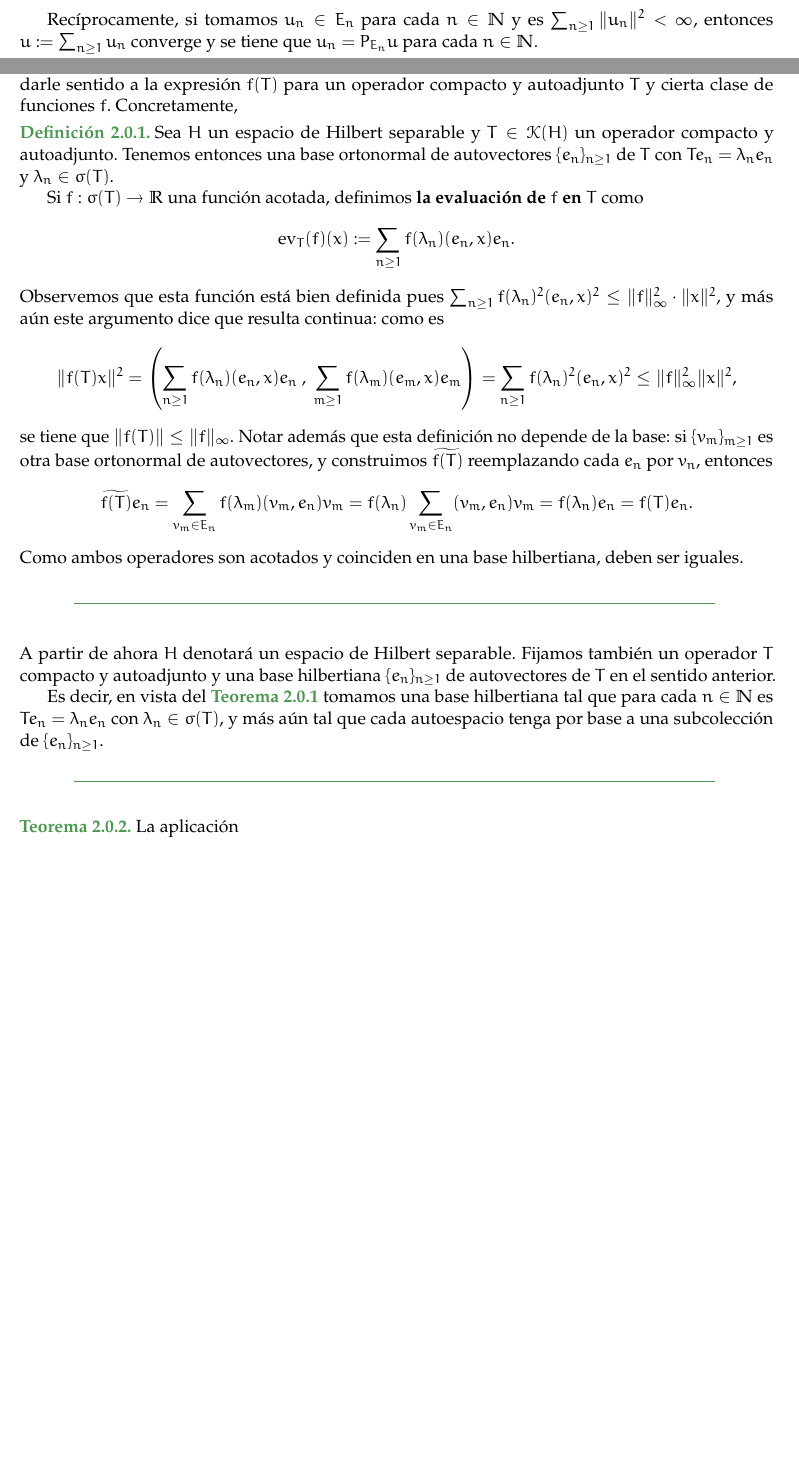
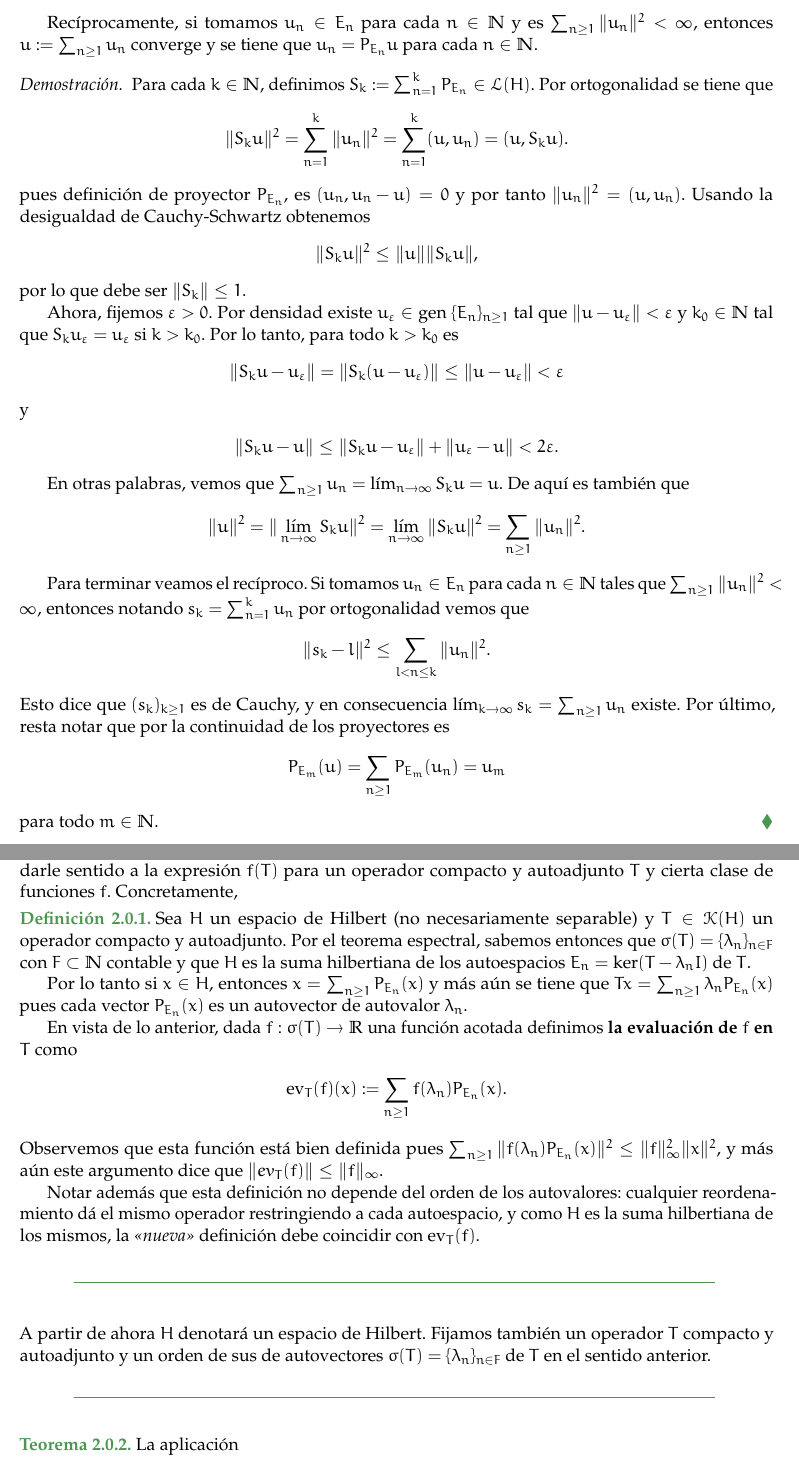
Before and after one commit to guidoarnone/funcional-2019, a LaTeX document (final.tex): two parts of pages 4 and 11 of 17 before the commit and two parts of pages 6 and 13 of 19 after it, joined at a grey line, cut so that both start at the same text, the shorter picture padded with empty space. The pictures show the PDF file final.pdf that the author committed with the source.

Commit message:
cambio a suma hilberiana, mas prelims

```diff
--- a/final.tex
+++ b/final.tex
@@ -88,15 +88,6 @@ $\paint{
 Recuerdo primero algunos resultados que vimos en la materia y serán necesarios para la demostración del teorema espectral.
 \subsection{Proyectores, Teoremas de Representación y Sumas Hilbertianas}
 
-\begin{proposition} Sea $H$ un espacio de hilbert y $S \leq H$ un subespacio.
-\begin{itemize}
-\item[(i)] $S^\perp$ es cerrado.
-\item[(i)] $S^{\perp\perp} = \overline{S}$.
-\item[(iii)] $S^\perp = H$ si y sólo si $S = \{0\}$.
-\item[(iv)] $S$ es denso si y sólo si $S^\perp = H$
-\end{itemize}
-\end{proposition}
-
 \begin{theorem}[de la proyección ortogonal] Sea $H$ un espacio de Hilbert y $K \subset H$ un subcojunto convexo, cerrado y no vacío. Dado $f \in H$, existe un único $u \in K$ tal que
 \begin{align*}
 \|f-u\| = \min_{v \in K}\|f-v\|.
@@ -110,5 +101,16 @@ u \in K\\
 \end{align*}
 Notamos $P_Kf := u$.
 \end{theorem}
-\begin{proof}
-content...
+\begin{proof} Sea $\{v_n\}_{n \geq 1} \subset K$ una sucesión que realiza $d := \inf_{v \in K}\|f-v\|$ de forma decreciente y veamos que $\{v_n\}_{n \geq 1}$ es de Cauchy. Notemos $d_n := \|f-v_n\|$ para cada $n \in \N$. Usando la identidad del paralelogramo, es
+\begin{align}
+\left\|f-\frac{v_n+v_m}{2}\right\|^2 + \left\|\frac{v_n-v_m}{2}\right\|^2 = \frac{d_n^2 + d_m^2}{2}
+\end{align}
+para cada $n,m \in \N$. Como $K$ es convexo, sabemos que $1/2(v_n+v_m) \in K$ y por lo tanto  es $\|f-\frac{v_n+v_m}{2}\|^2 \geq d^2$. De $\tpaint{(1.1)}$ tenemos así
+\begin{align*}
+\|v_n-v_m\|^2 \leq 4\left(\frac{d_n^2+d_m^2}{2}-d^2\right),
+\end{align*}
+lo que efectivamente muestra que $\{v_n\}_{n \geq 1}$ es de Cauchy. Existe entonces un cierto límite $u \in K$ que realiza $d(f,K)$.
+
+Sea ahora $v \in K$ y $v_t = tv + (1-t)u$. Como $\varphi(t) = \|f-v_t\|^2$ se minimiza en $0$, es $0  \leq \varphi'(0) = -2(f-u,v-u)$ y entonces $(f-u,v-u) \leq 0$. Recíprocamente, si $u \in K$ es tal que $(f-u, v-u) \leq 0$ para todo $v \in K$ entonces
+\begin{align}
+\|f-u\|^2 -\|f-v\|^2 = 2(f-u,v-u) \leq 0
@@ -115,5 +123,19 @@ content...
+\end{align*}
+lo que muestra que $u = u'$.
+\end{proof}
+
+\begin{corollary} Sea $H$ un espacio de Hilbert y $K \subset H$ un convexo cerrado no vacío. Entonces $P_K$ es continua y $\|P_Kf_1 - P_Kf_2\| \leq \|f_1 - f_2\|$.
+\end{corollary}
+\begin{proof} Sea $u_i = P_Mf_i$. Como es $(f_i - u_i,v-u_i) \leq 0$ para todo $v \in K$, tenemos que
+\[
+(f_2-f_1,u_1-u_2) + \|u_1-u_2\|^2 \leq 0.
+\]
+Ahora, por la desigualdad de Cauchy-Schwartz es
+\[
+\|u_1-u_2\|^2 \leq \ip{f_1-f_2,u_1-u_2} \leq \|f_1-f_2\|\|u_1-u_2\|,
+\]
+de forma que $\|P_Kf_1-P_Kf_2\| = \|u_1-u_2\| \leq \|f_1-f_2\|$.
 \end{proof}
 
 \begin{corollary} Sea $H$ un espacio de Hilbert y $M \leq H$ un subespacio cerrado. La aplicación $f \in H \mapsto P_Mf \in H$ es un operador continuo. Más aún, $P_M$ es un proyector y para cada $f \in H$ el vector $P_Mf$ se caracteriza como el único tal que $\ip{f-u,v} = 0$ para todo $v \in M$.
 \end{corollary}
-\begin{proof}
@@ -121,3 +145,7 @@ content...
+\begin{align*}
+0 \geq (f-P_Mf, (P_Mf \pm v) - P_Mf) = \pm(f-P_Mf,v)
+\end{align*}
+y por lo tanto $(f-P_Mf,v) = 0$.
 \end{proof}
 
 \begin{theorem}[de representación de Riesz] Sea $H$ un espacio de Hilbert. Sin $\varphi \in H^*$ es un funcional lineal, existe un único $u \in H$ tal que
@@ -126,5 +154,18 @@ content...
 \end{align*}
 para todo $v \in H$.
 \end{theorem}
-\begin{proof}
-content...
+\begin{proof} Basta ver que $j : v \in H \mapsto \ip{v,-} \in H^*$ tiene imagen densa. Sea $\Phi : H^* \to \R$ un funcional que se anula en $j(H)$. Como $H$ es reflexivo, sabemos que $\Phi = \ev_{x}$ para cierto $x \in H$ y por lo tanto es
+\begin{align*}
+0 = \Phi(j(y)) = j(y)(x) = \ip{y,x}
+\end{align*}
+para todo $y \in H$. En consecuencia debe ser $x = 0$ y $\Phi \equiv 0$.
+\end{proof}
+
+\begin{proposition} Sea $H$ un espacio de hilbert y $S \leq H$ un subespacio.
+\begin{itemize}
+\item[(i)] $S^\perp$ es cerrado.
+\item[(i)] $S^{\perp\perp} = \overline{S}$.
+\item[(iii)] $S^\perp = H$ si y sólo si $S = \{0\}$.
+\item[(iv)] $S$ es denso si y sólo si $S^\perp = \{0\}$
+\end{itemize}
+\end{proposition}
@@ -130,0 +176 @@ content...
+\ip{x,y} = \ip{\lim_{n \to \infty}x_n,y} = \lim_{n \to \infty}\ip{x_n,y} = 0,
@@ -131,3 +181,7 @@ content...
+\[ (s,h) = 0, \]
+lo que equivale a decir $s = 0$ para todo $s \in S$.
+\item[(iv)] Resta notar que $S$ es denso si y sólo si $S^{\perp \perp} = \overline{S} = H$, y por $\tpaint{(iii)}$ esto ocurre si y sólo si $S^\perp = \{0\}$.
+\end{itemize}
 \end{proof}
 
 \begin{definition} Sea $H$ un espacio de Hilbert y $\mathfrak{a} : H \times H \to \R$ una función bilineal. Decimos que $\mathfrak{a}$ es
@@ -171,6 +231,40 @@ Notamos $H = \bigoplus_{n = 1}^\infty E_n$.
 
 Recíprocamente, si tomamos $u_n \in E_n$ para cada $n \in \N$ y es $\sum_{n \geq 1}\|u_n\|^2 < \infty$, entonces $u := \sum_{n \geq 1}u_n$ converge y se tiene que $u_n = P_{E_n}u$ para cada $n \in \N$.
 \end{theorem}
+\begin{proof} Para cada $k \in \N$, definimos $S_k := \sum_{n=1}^k P_{E_n} \in \mathscr{L}(H)$. Por ortogonalidad se tiene que
+\begin{align*}
+\|S_ku\|^2 = \sum_{n=1}^k\|u_n\|^2 = \sum_{n=1}^k(u,u_n) = (u,S_ku).
+\end{align*}
+pues definición de proyector $P_{E_n}$, es $(u_n,u_n-u) = 0$ y por tanto $\|u_n\|^2 = \ip{u,u_n}$. Usando la desigualdad de Cauchy-Schwartz obtenemos
+\begin{align*}
+\|S_ku\|^2 \leq \|u\|\|S_ku\|,
+\end{align*}
+por lo que debe ser $\|S_k\| \leq 1$.
+
+Ahora, fijemos $\eps > 0$. Por densidad existe $u_\eps \in \operatorname{gen}\ \{E_n\}_{n \geq 1}$ tal que $\|u-u_\eps\|< \eps$ y $k_0 \in \N$ tal que $S_ku_\eps = u_\eps$ si $k > k_0$. Por lo tanto, para todo $k > k_0$ es
+\begin{align*}
+\|S_ku-u_\eps\| = \|S_k(u-u_\eps)\| \leq \|u-u_\eps\| < \eps
+\end{align*}
+y
+\begin{align*}
+\|S_ku-u\| \leq \|S_ku-u_\eps\| + \|u_\eps - u\| < 2\eps.
+\end{align*}
+
+En otras palabras, vemos que $\sum_{n \geq 1}u_n = \lim_{n \to \infty} S_ku = u$. De aquí es también que
+\begin{align*}
+\|u\|^2 = \|\lim_{n \to \infty}S_ku\|^2 = \lim_{n \to \infty}\|S_ku\|^2 = \sum_{n \geq 1}\|u_n\|^2.
+\end{align*}
+
+Para terminar veamos el recíproco. Si tomamos $u_n \in E_n$ para cada $n \in \N$ tales que $\sum_{n \geq 1}\|u_n\|^2 < \infty$, entonces notando $s_k = \sum_{n=1}^ku_n$ por ortogonalidad vemos que
+\begin{align*}
+\|s_k-l\|^2 \leq \sum_{l < n \leq k}\|u_n\|^2.
+\end{align*}
+Esto dice que $(s_k)_{k \geq 1}$ es de Cauchy, y en consecuencia $\lim_{k \to \infty}s_k = \sum_{n \geq 1}u_n$ existe. Por último, resta notar que por la continuidad de los proyectores es
+\begin{align*}
+P_{E_m}(u) = \sum_{n \geq 1}P_{E_m}(u_n) = u_m
+\end{align*}
+para todo $m \in \N$.
+\end{proof}
 
 \begin{definition} Sea $H$ un espacio de Hilbert. Una sucesión $\{e_n\}_{n \geq 1}$ se dice una $\textbf{base hilbertiana}$ si
 \begin{itemize}
@@ -181,10 +275,11 @@ Recíprocamente, si tomamos $u_n \in E_n$ para cada $n \in \N$ y es $\sum_{n \ge
 
 \begin{corollary} Sea $H$ un espacio de Hilbert. Si $\{e_n\}_{n \geq 1} \subset H$ es una sucesión ortonormal, entonces esta es una base hilbertiana si y sólo si
 \begin{align*}
-u = \sum_{n \geq 1}(u,e_n)e_n \text{ y } \|u\|^2 = \sum_{n \geq 1}\|(u,e_n)\|^2.
+u = \sum_{n \geq 1}(u,e_n)e_n \text{ y } \|u\|^2 = \sum_{n \geq 1}|(u,e_n)|^2.
 \end{align*}
+para todo $u \in H$.
 
-Recíprocamente, si $(\alpha_n)_{n \geq 1} \subset \ell^2$ entonces la serie $\sum_{n \geq 1}\alpha_n e_n$ converge en $H$ a un elemento, y su norma es exactamente $\sum_{n \geq 1}\alpha_n^2$. $\square$.
+Recíprocamente, si $(\alpha_n)_{n \geq 1} \subset \ell^2$ entonces la serie $\sum_{n \geq 1}\alpha_n e_n$ converge en $H$ a un elemento, y su norma es exactamente $\sum_{n \geq 1}\alpha_n^2$. \qed
 \end{corollary}
 
 \begin{remark} Si $H$ admite una base Hilbertiana $\{e_n\}_{n \geq 1}$, la aplicación $u \in H \mapsto \{(u,e_n)\}_{n \geq 1} \in \ell^2$ es un isomorfismo isométrico.
@@ -192,8 +287,12 @@ Recíprocamente, si $(\alpha_n)_{n \geq 1} \subset \ell^2$ entonces la serie $\s
 
 \begin{theorem} Un espacio de Hilbert separable de dimensión infinita admite una base hilbertiana.
 \end{theorem}
-\begin{proof}
-content...
+\begin{proof} Sea $\{v_n\}_{n \geq 1} \subset H$ denso y $F_k = \langle v_1, \dots, v_k \rangle$ para cada $k \in \N$. Por lo tanto, es
+\begin{align*}
+\overline{\bigcup_{k \geq 1}F_k} = H.
+\end{align*}
+
+Para cada $k \geq 1$, podemos tomar una base ortonormal $B_{k+1}$ de $F_{k+1}$ que extienda una base ortonormal de $F_k$. Tomando $B = \bigcup_{k \geq 1}B_k$ obtenemos así una base hilbertiana de $H$.
 \end{proof}
 
 \subsection{Operadores Compactos}
@@ -428,27 +527,21 @@ Para terminar, notemos que para cada $n \in F$ el subespacio $E_n$ es de dimensi
 
 Extendiendo la noción de \textit{«polinomios evaluados en una matriz»}, el teorema espectral nos permitira darle sentido a la expresión $f(T)$ para un operador compacto y autoadjunto $T$ y cierta clase de funciones $f$. Concretamente,
 
-\begin{definition} Sea $H$ un espacio de Hilbert separable y $T \in \mathscr{K}(H)$ un operador compacto y autoadjunto. Tenemos entonces una base ortonormal de autovectores $\{e_n\}_{n \geq 1}$ de $T$ con $Te_n = \lambda_ne_n$ y $\lambda_n \in \sigma(T)$.
+\begin{definition} Sea $H$ un espacio de Hilbert (no necesariamente separable) y $T \in \mathscr{K}(H)$ un operador compacto y autoadjunto. Por el teorema espectral, sabemos entonces que $\sigma(T) = \{\lambda_n\}_{n \in F}$ con $F \subset \N$ contable y que $H$ es la suma hilbertiana de los autoespacios $E_n = \ker(T-\lambda_n I)$ de $T$.
 
-Si $f : \sigma(T) \to \R$ una función acotada, definimos \textbf{la evaluación de $f$ en $T$} como
+Por lo tanto si $x \in H$, entonces $x = \sum_{n \geq 1}P_{E_n}(x)$ y más aún se tiene que $Tx = \sum_{n \geq 1}\lambda_n P_{E_n}(x)$ pues cada vector $P_{E_n}(x)$ es un autovector de autovalor $\lambda_n$.
+
+En vista de lo anterior, dada $f : \sigma(T) \to \R$ una función acotada definimos \textbf{la evaluación de $f$ en $T$} como
 \begin{align*}
-\ev_T(f)(x) := \sum_{n \geq 1}f(\lambda_n)\ip{e_n,x}e_n.
+\ev_T(f)(x) := \sum_{n \geq 1}f(\lambda_n)P_{E_n}(x).
 \end{align*}
-Observemos que esta función está bien definida pues $\sum_{n \geq 1}f(\lambda_n)^2\ip{e_n,x}^2 \leq \|f\|^2_\infty \cdot \|x\|^2$, y más aún este argumento dice que resulta continua: como es
-\begin{align*}
-\|f(T)x\|^2 = \left\ip{\sum_{n \geq 1}f(\lambda_n)\ip{e_n,x}e_n \ , \ \sum_{m \geq 1}f(\lambda_m)\ip{e_m,x}e_m\right} = \sum_{n \geq 1}f(\lambda_n)^2\ip{e_n,x}^2 \leq \|f\|^2_\infty\|x\|^2,
-\end{align*}
-se tiene que $\|f(T)\| \leq \|f\|_\infty$. Notar además que esta definición no depende de la base: si $\{v_m\}_{m \geq 1}$ es otra base ortonormal de autovectores, y construimos $\widetilde{f(T)}$ reemplazando cada $e_n$ por $v_n$, entonces
-\begin{align*}
-\widetilde{f(T)}e_n = \sum_{v_m \in E_n}f(\lambda_m)(v_m,e_n)v_m = f(\lambda_n)\sum_{v_m \in E_n}(v_m,e_n)v_m = f(\lambda_n)e_n = f(T)e_n.
-\end{align*}
-Como ambos operadores son acotados y coinciden en una base hilbertiana, deben ser iguales.
+Observemos que esta función está bien definida pues $\sum_{n \geq 1}\|f(\lambda_n)P_{E_n}(x)\|^2 \leq \|f\|_\infty^2 \|x\|^2$, y más aún este argumento dice que $\|ev_T(f)\| \leq \|f\|_\infty$.
+
+Notar además que esta definición no depende del orden de los autovalores: cualquier reordenamiento dá el mismo operador restringiendo a cada autoespacio, y como $H$ es la suma hilbertiana de los mismos, la \textit{«nueva»} definición debe coincidir con $\ev_T(f)$.
 \end{definition}
 
 \paintline
-A partir de ahora $H$ denotará un espacio de Hilbert separable. Fijamos también un operador $T$ compacto y autoadjunto y una base hilbertiana $\{e_n\}_{n \geq 1}$ de autovectores de $T$ en el sentido anterior.
-
-Es decir, en vista del $\tpaint{Teorema 2.0.1}$ tomamos una base hilbertiana tal que para cada $n \in \N$ es $Te_n = \lambda_ne_n$ con $\lambda_n \in \sigma(T)$, y más aún tal que cada autoespacio tenga por base a una subcolección de $\{e_n\}_{n \geq 1}$.
+A partir de ahora $H$ denotará un espacio de Hilbert. Fijamos también un operador $T$ compacto y autoadjunto y un orden de sus de autovectores $\sigma(T) = \{\lambda_n\}_{n \in F}$ de $T$ en el sentido anterior.
 \paintline
 
 \begin{theorem} La aplicación
@@ -460,8 +553,7 @@ es un morfismo de álgebras de Banach continuo que satisface $\|ev_T\| \leq 1$.
 \end{theorem}
 \begin{proof} Al definir $\ev_T(f)$ vimos que se satisface $\|\ev_T(f)\| \leq \|f\|_\infty$. Por otro lado, es
 \begin{align*}
-\ev_T(\mathsf{1})x = \sum_{n \geq 1}\mathsf{1}(\lambda_n)\ip{e_n,x}e_n = \sum_{n \geq 1}\ip{e_n,x}e_n = x
+\ev_T(\mathsf{1})x = \sum_{n \geq 1}\mathsf{1}(\lambda_n)P_{E_n}(x) = \sum_{n \geq 1}P_{E_n}(x) = x
 \end{align*}
 y
 \begin{align*}
-\ev_T(\id)x = \sum_{n \geq 1}\id(\lambda_n)\ip{e_n,x}e_n = \sum_{n \geq 1}\lambda_n\ip{e_n,x}e_n = \sum_{n \geq 1}\ip{e_n,\lambda_nx}e_n = \sum_{n \geq 1}\ip{e_n,Ax}e_n = Tx,
@@ -496,5 +588,5 @@ para todo $x \in H$.
 \begin{align*}
-f(T)e_j = \sum_{n \geq 1}f(\lambda_n)(e_n,e_j)e_n = f(\lambda_j)e_j,
+f(T)u_j = f(\lambda_j)p_{E_j}(u_j) = f(\lambda_j)e_j,
 \end{align*}
 así que $f(\sigma(T)) \subset \sigma(f(T))$.
 
@@ -505,7 +597,7 @@ g(T)(f(T)- \lambda I) = (f(T) - \lambda I)g(T) = I.
 y en consecuencia $\lambda$ no pertenece al espectro de $f(T)$,
 \item[(ii)] Por un cálculo directo, tomando $x,y \in H$ se tiene que
 \begin{align*}
-\ip{f(T)x, y} = \sum_{n \geq 1} f(\lambda_n) \ip{e_n, x}\ip{e_n,y}  = \ip{f(T)y,x} = \ip{x, f(T)y}.
+\ip{f(T)x, y} = \sum_{n \geq 1} f(\lambda_n)\ip{P_{E_n}(x),P_{E_n}(y)}  = \ip{f(T)y,x} = \ip{x, f(T)y}.
 \end{align*}
 \item[(iii)] Como es $\|ev_T\| \leq 1$, ya sabemos que $\|f(T)\| \leq \|f_{\sigma(T)}\|_\infty$. En vista de $\tpaint{(i)}$ tenemos la otra desigualdad, pues acotando inferiormente por los autovectores de norma $1$ se tiene que
 \begin{align*}
@@ -547,7 +639,7 @@ f(T) = (f(T)-f(0)I) + f(0)I.
 \begin{corollary} Si $f : \R \to \R$ es una función continua que se anula en $0$, el operador $f(T)$ resulta compacto. $\square$
 \end{corollary}
 
-\begin{remark} Aún cuando $f(T)$ no es compacto, la $\tpaint{Proposición }2.0.2$ nos dá información a través de la Alternativa de Fredholm. Por ejemplo, sabemos que el núcleo de la evaluación siempre es de dimensión finita.
+\begin{remark} Aún cuando $f(T)$ no es compacto, la $\tpaint{Proposición 2.0.2}$ nos dá información a través de la Alternativa de Fredholm. Por ejemplo, sabemos que el núcleo de la evaluación siempre es de dimensión finita.
 \end{remark}
 
 \begin{proposition} Si $f,g \in C(\R,\R)$ son dos funciones continuas, entonces $(f \circ g)(T) = f(g(T))$.
@@ -556,5 +648,5 @@ f(T) = (f(T)-f(0)I) + f(0)I.
 \begin{align*}
-f(g(T))x = \sum_{n \geq 1}f(g(\lambda_n))(e_n,x)e_n = \sum_{n \geq 1}(f \circ g)(\lambda_n)(e_n,x)e_n = (f \circ g)(T).
+f(g(T))x = \sum_{n \geq 1}f(g(\lambda_n))P_{E_n}(x) = \sum_{n \geq 1}(f \circ g)(\lambda_n)P_{E_n}(x) = (f \circ g)(T).
 \end{align*}
 \end{proof}
 
@@ -617,7 +709,7 @@ para toda $f : \sigma(T) \to \R$ continua. Llamamos a $\mu_h$ la \textbf{medida
 \end{definition}
 
 \begin{proposition}
-Sea $H$ un espacio de Hilbert separable y $T \in \mathscr{K}(H)$ un operador compacto y autoadjunto. Si $(g_n)_{n \geq 1} \subset \mathcal{C}(\sigma(T),\R)$ es una sucesión uniformemente acotada que converge puntualmente a cierta función $g : \sigma(T) \to \R$, la sucesión de operadores $\{g_n(T)\}_{n \geq 1} \subset \mathscr{L}(H)$ \textbf{sot}-converge a $g(T)$.
+Sea $H$ un espacio de Hilbert y $T \in \mathscr{K}(H)$ un operador compacto y autoadjunto. Si $(g_n)_{n \geq 1} \subset \mathcal{C}(\sigma(T),\R)$ es una sucesión uniformemente acotada que converge puntualmente a cierta función $g : \sigma(T) \to \R$, la sucesión de operadores $\{g_n(T)\}_{n \geq 1} \subset \mathscr{L}(H)$ \textbf{sot}-converge a $g(T)$.
 \end{proposition}
 \begin{proof} Observemos que por el teorema de convergencia dominada, para cada $h \in H$ es
 \begin{align*}
@@ -636,7 +728,7 @@ Por hipótesis sabemos que las funciones $(g_n^2)_{n \geq 1}$ también están un
 y tomando raíces vemos que $\|g_n(T)x\| \to \|g(T)x\|$.
 \end{proof}
 
-\begin{theorem}[un caso particular del teorema ergódico medio de Von Neumann] Sea $H$ un espacio de Hilbert separable. Si $T \in \mathscr{K}(H)$ un operador compacto y autoadjunto tal que $\|T\| \leq 1$, entonces los promedios de $T$ \textbf{sot}-convergen al proyector $\pi_T$ del subsepacio de puntos fijos de $T$. Es decir, si notamos $E_1 = \{x \in H : Tx = x\}$ y $\pi_T := P_{E_1}$, entonces
+\begin{theorem}[un caso particular del teorema ergódico medio de Von Neumann] Sea $H$ un espacio de Hilbert. Si $T \in \mathscr{K}(H)$ un operador compacto y autoadjunto tal que $\|T\| \leq 1$, entonces los promedios de $T$ \textbf{sot}-convergen al proyector $\pi_T$ del subsepacio de puntos fijos de $T$. Es decir, si notamos $E_1 = \{x \in H : Tx = x\}$ y $\pi_T := P_{E_1}$, entonces
 \begin{align*}
 \frac{1}{n}\sum_{i=1}^{n}T^ix \ \xrightarrow{n \to \infty} \ \pi_Tx.
 \end{align*}
```
Also changed, not shown: final.pdf, final.tex (44 more changed lines).
